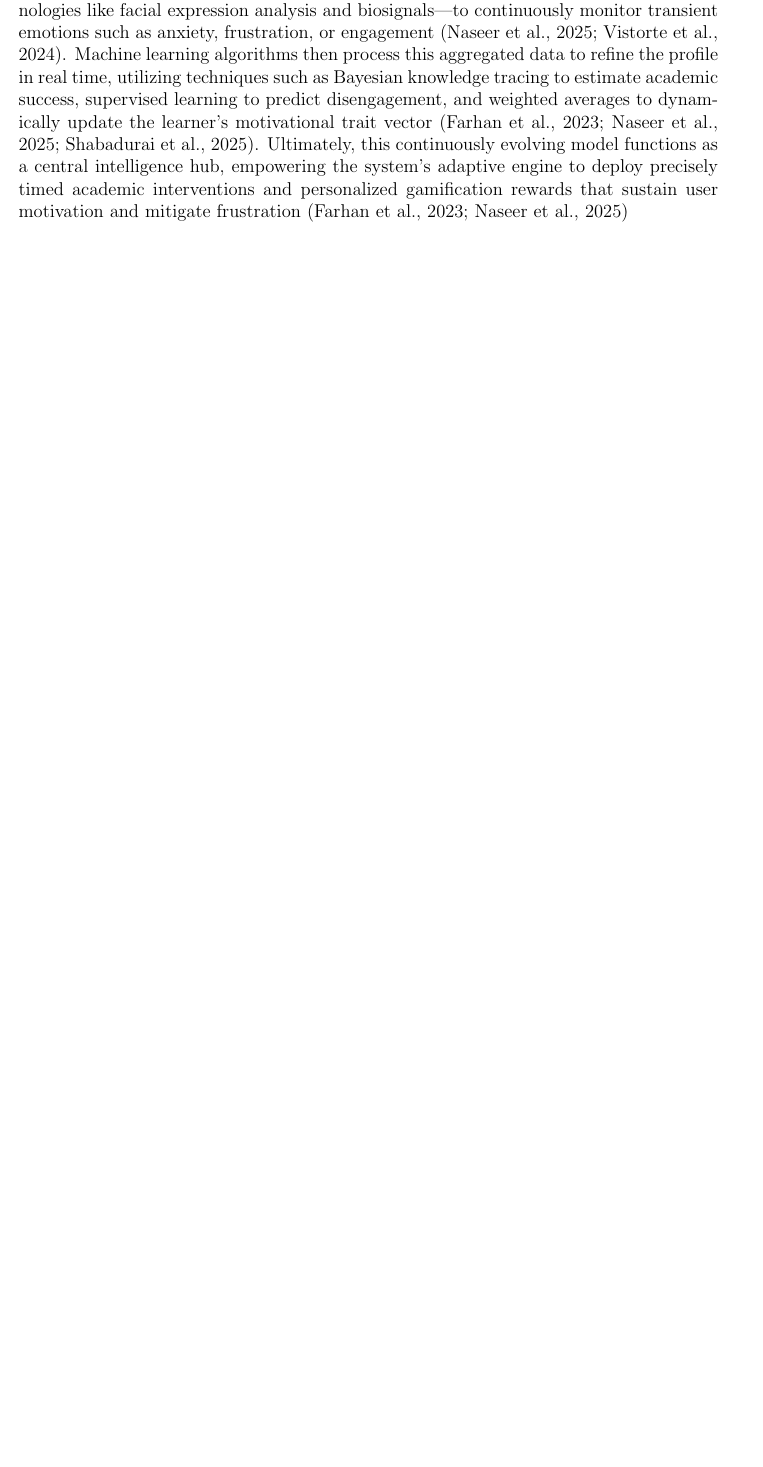
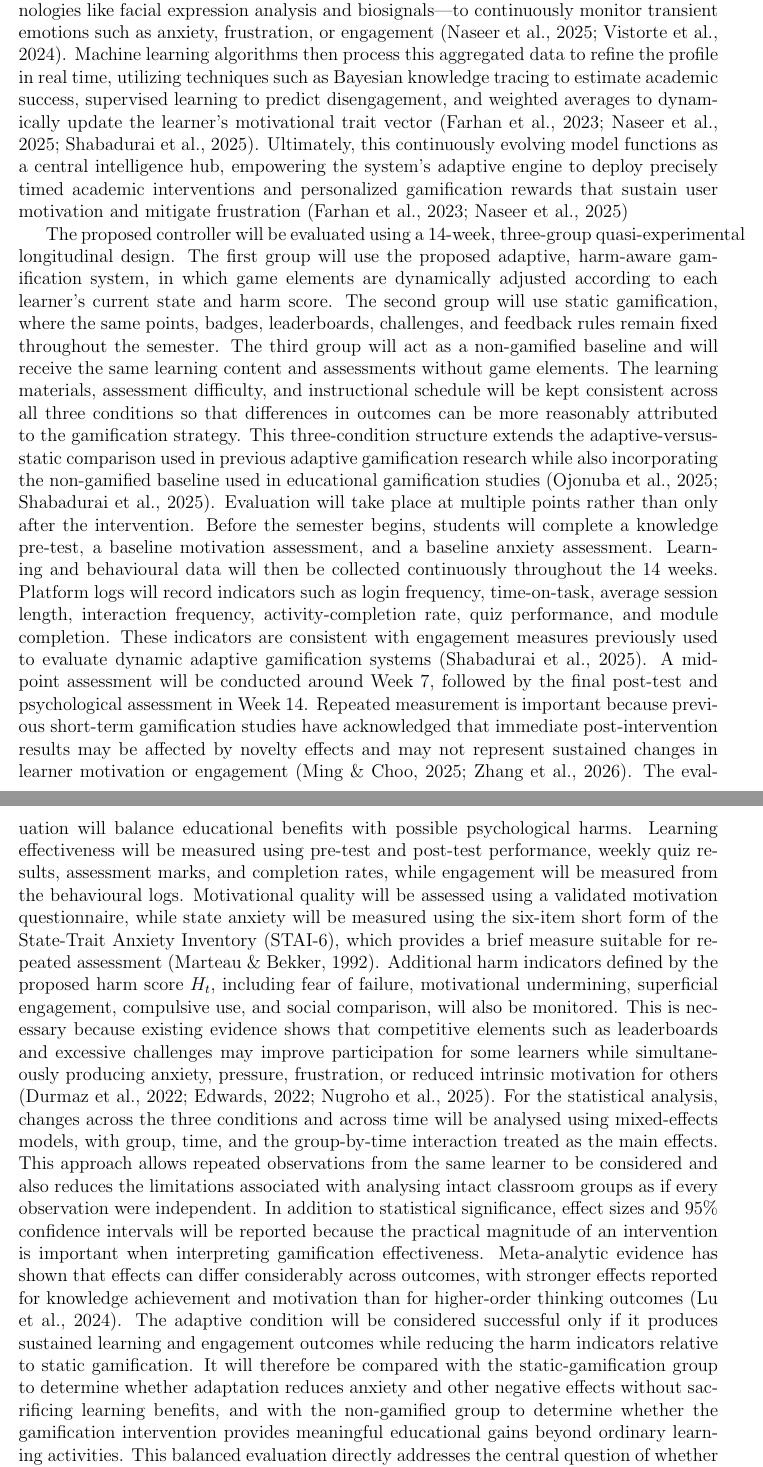
Before and after one commit to black-OWL432/Research-Review-LaTeX, a LaTeX problem sheet (Assignment_2/main.tex): part of page 8 of 16 before the commit and two parts of pages 8 and 9 of 18 after it, the two joined at a grey line, cut so that both start at the same text, the shorter picture padded with empty space. Compiled offline with pdfLaTeX.

Commit message:
Update main.tex

```diff
--- a/Assignment_2/main.tex
+++ b/Assignment_2/main.tex
@@ -276,7 +276,11 @@ continuously evolving model functions as a central intelligence hub, empowering
 timed academic interventions and personalized gamification rewards that sustain user motivation and mitigate frustration
 \parencite{farhan2023machine,naseer2025game}
 
-% YAW: how the evaluation will be run.
+The proposed controller will be evaluated using a 14-week, three-group quasi-experimental longitudinal design. The first group will use the proposed adaptive, harm-aware gamification system, in which game elements are dynamically adjusted according to each learner's current state and harm score. The second group will use static gamification, where the same points, badges, leaderboards, challenges, and feedback rules remain fixed throughout the semester. The third group will act as a non-gamified baseline and will receive the same learning content and assessments without game elements. The learning materials, assessment difficulty, and instructional schedule will be kept consistent across all three conditions so that differences in outcomes can be more reasonably attributed to the gamification strategy. This three-condition structure extends the adaptive-versus-static comparison used in previous adaptive gamification research while also incorporating the non-gamified baseline used in educational gamification studies \parencite{shabadurai2025reinforcement,ojonuba2025web}.
+Evaluation will take place at multiple points rather than only after the intervention. Before the semester begins, students will complete a knowledge pre-test, a baseline motivation assessment, and a baseline anxiety assessment. Learning and behavioural data will then be collected continuously throughout the 14 weeks. Platform logs will record indicators such as login frequency, time-on-task, average session length, interaction frequency, activity-completion rate, quiz performance, and module completion. These indicators are consistent with engagement measures previously used to evaluate dynamic adaptive gamification systems \parencite{shabadurai2025reinforcement}. A midpoint assessment will be conducted around Week 7, followed by the final post-test and psychological assessment in Week 14. Repeated measurement is important because previous short-term gamification studies have acknowledged that immediate post-intervention results may be affected by novelty effects and may not represent sustained changes in learner motivation or engagement \parencite{zhang2026gamification,ming2025gamification}.
+The evaluation will balance educational benefits with possible psychological harms. Learning effectiveness will be measured using pre-test and post-test performance, weekly quiz results, assessment marks, and completion rates, while engagement will be measured from the behavioural logs. Motivational quality will be assessed using a validated motivation questionnaire, while state anxiety will be measured using the six-item short form of the State-Trait Anxiety Inventory (STAI-6), which provides a brief measure suitable for repeated assessment \parencite{marteau1992stai}. Additional harm indicators defined by the proposed harm score $H_t$, including fear of failure, motivational undermining, superficial engagement, compulsive use, and social comparison, will also be monitored. This is necessary because existing evidence shows that competitive elements such as leaderboards and excessive challenges may improve participation for some learners while simultaneously producing anxiety, pressure, frustration, or reduced intrinsic motivation for others \parencite{nugroho2025negative,edwards2022anxiety,durmaz2022gamification}.
+For the statistical analysis, changes across the three conditions and across time will be analysed using mixed-effects models, with group, time, and the group-by-time interaction treated as the main effects. This approach allows repeated observations from the same learner to be considered and also reduces the limitations associated with analysing intact classroom groups as if every observation were independent. In addition to statistical significance, effect sizes and 95\% confidence intervals will be reported because the practical magnitude of an intervention is important when interpreting gamification effectiveness. Meta-analytic evidence has shown that effects can differ considerably across outcomes, with stronger effects reported for knowledge achievement and motivation than for higher-order thinking outcomes \parencite{lu2024ai}.
+The adaptive condition will be considered successful only if it produces sustained learning and engagement outcomes while reducing the harm indicators relative to static gamification. It will therefore be compared with the static-gamification group to determine whether adaptation reduces anxiety and other negative effects without sacrificing learning benefits, and with the non-gamified group to determine whether the gamification intervention provides meaningful educational gains beyond ordinary learning activities. This balanced evaluation directly addresses the central question of whether adaptive, harm-aware gamification can preserve the benefits of gamification over a full semester while reducing the psychological costs associated with fixed game-element configurations.
 
 
 % =========================================
```
